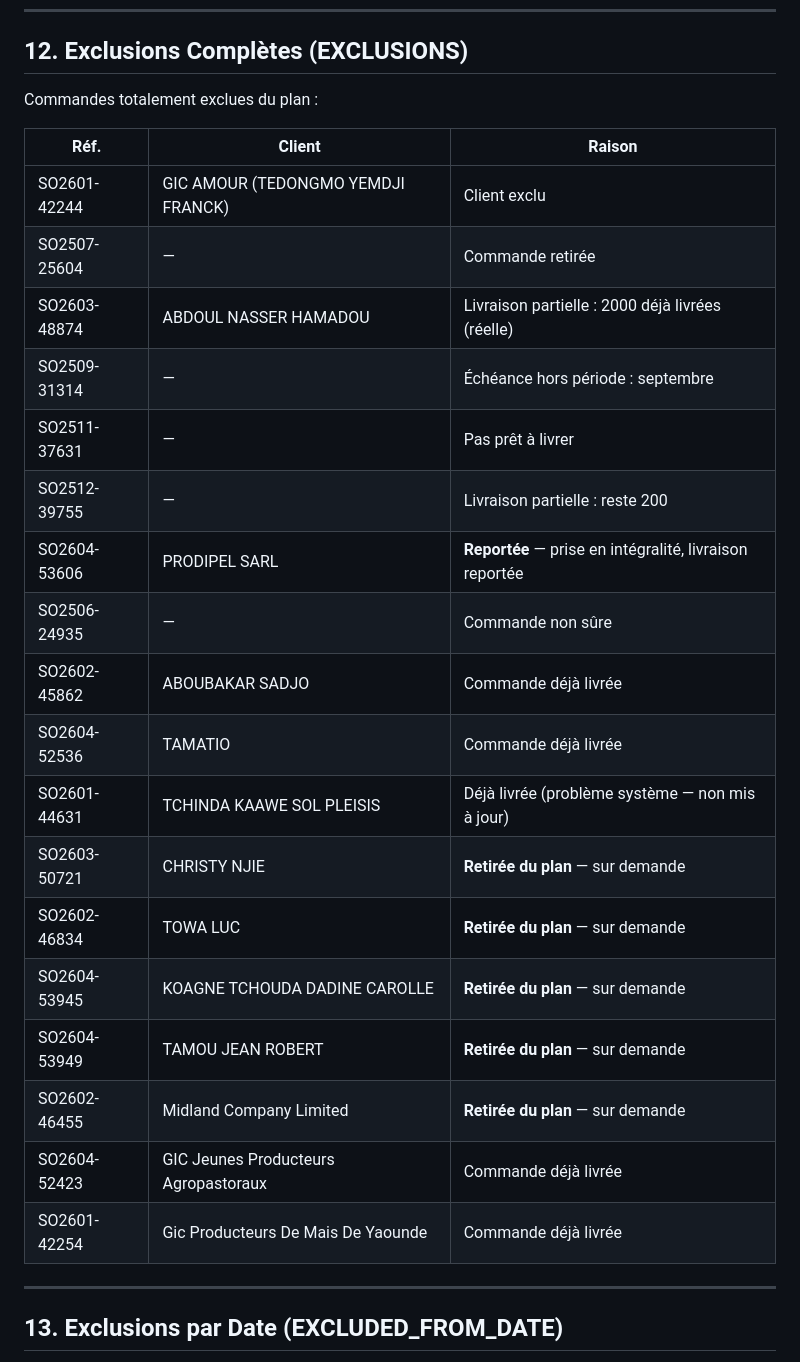
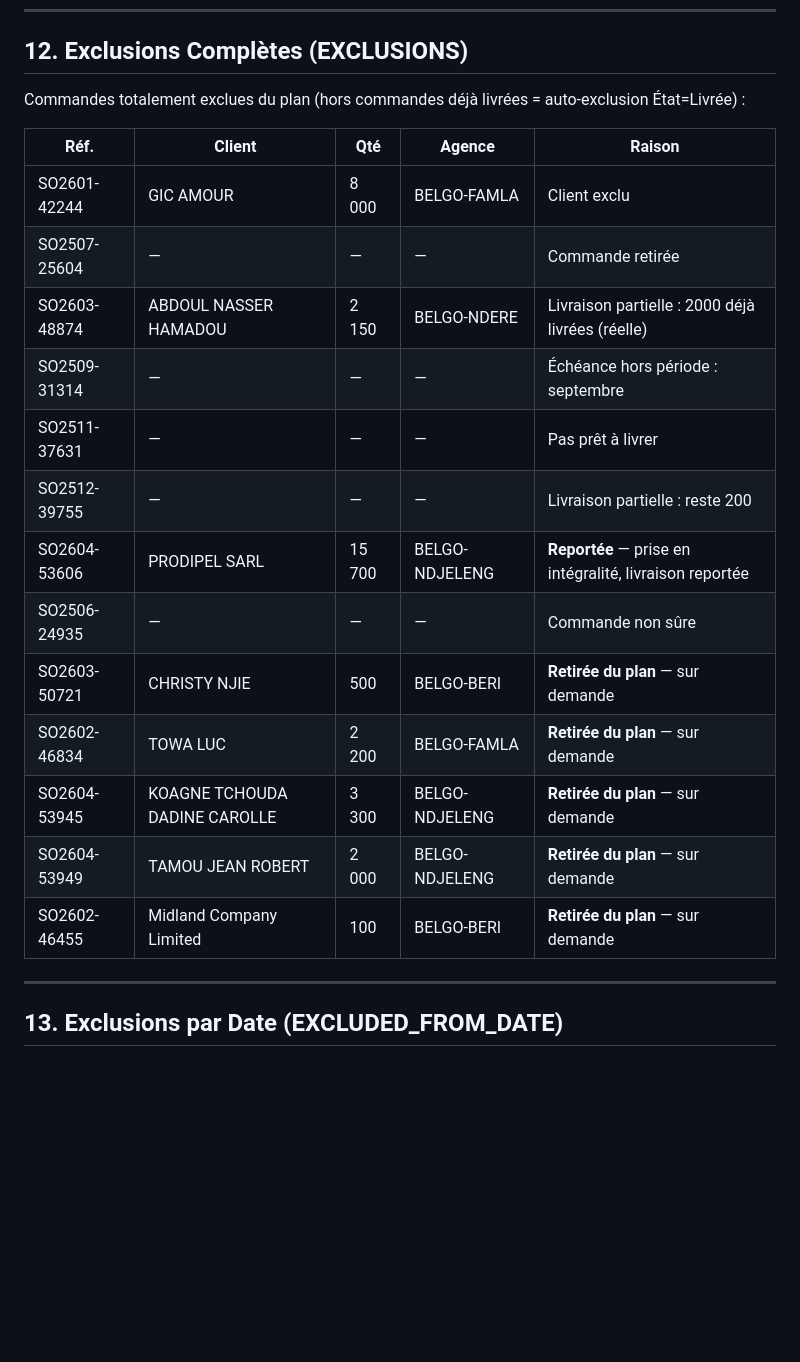
Before and after one commit to frwil/data-analysis, a Markdown page: Prog poussin/Popo/Contraintes du Plan de Livraisons BELGO.md, the part around the change. Rendered like a GitHub page; blank space fills up the shorter version.

Commit message:
v17: Nettoyage §12 — retrait des exclusions déjà livrées + colonnes Qté/Agence
- Suppression de 5 exclusions redondantes (déjà couvertes par auto-exclusion État=Livrée)
- Ajout colonnes Qté et Agence dans le tableau des exclusions
- 13 exclusions manuelles restantes

Co-Authored-By: Claude Opus 4.8 <noreply@anthropic.com>

```diff
--- a/Prog poussin/Popo/Contraintes du Plan de Livraisons BELGO.md
+++ b/Prog poussin/Popo/Contraintes du Plan de Livraisons BELGO.md
@@ -151,28 +151,23 @@ L'algorithme ne place ces commandes que sur des dates où la totalité de la qua
 
 ## 12. Exclusions Complètes (EXCLUSIONS)
 
-Commandes totalement exclues du plan :
+Commandes totalement exclues du plan (hors commandes déjà livrées = auto-exclusion État=Livrée) :
 
-| Réf. | Client | Raison |
-|------|--------|--------|
-| SO2601-42244 | GIC AMOUR (TEDONGMO YEMDJI FRANCK) | Client exclu |
-| SO2507-25604 | — | Commande retirée |
-| SO2603-48874 | ABDOUL NASSER HAMADOU | Livraison partielle : 2000 déjà livrées (réelle) |
-| SO2509-31314 | — | Échéance hors période : septembre |
-| SO2511-37631 | — | Pas prêt à livrer |
-| SO2512-39755 | — | Livraison partielle : reste 200 |
-| SO2604-53606 | PRODIPEL SARL | **Reportée** — prise en intégralité, livraison reportée |
-| SO2506-24935 | — | Commande non sûre |
-| SO2602-45862 | ABOUBAKAR SADJO | Commande déjà livrée |
-| SO2604-52536 | TAMATIO | Commande déjà livrée |
-| SO2601-44631 | TCHINDA KAAWE SOL PLEISIS | Déjà livrée (problème système — non mis à jour) |
-| SO2603-50721 | CHRISTY NJIE | **Retirée du plan** — sur demande |
-| SO2602-46834 | TOWA LUC | **Retirée du plan** — sur demande |
-| SO2604-53945 | KOAGNE TCHOUDA DADINE CAROLLE | **Retirée du plan** — sur demande |
-| SO2604-53949 | TAMOU JEAN ROBERT | **Retirée du plan** — sur demande |
-| SO2602-46455 | Midland Company Limited | **Retirée du plan** — sur demande |
-| SO2604-52423 | GIC Jeunes Producteurs Agropastoraux | Commande déjà livrée |
-| SO2601-42254 | Gic Producteurs De Mais De Yaounde | Commande déjà livrée |
+| Réf. | Client | Qté | Agence | Raison |
+|------|--------|-----|--------|--------|
+| SO2601-42244 | GIC AMOUR | 8 000 | BELGO-FAMLA | Client exclu |
+| SO2507-25604 | — | — | — | Commande retirée |
+| SO2603-48874 | ABDOUL NASSER HAMADOU | 2 150 | BELGO-NDERE | Livraison partielle : 2000 déjà livrées (réelle) |
+| SO2509-31314 | — | — | — | Échéance hors période : septembre |
+| SO2511-37631 | — | — | — | Pas prêt à livrer |
+| SO2512-39755 | — | — | — | Livraison partielle : reste 200 |
+| SO2604-53606 | PRODIPEL SARL | 15 700 | BELGO-NDJELENG | **Reportée** — prise en intégralité, livraison reportée |
+| SO2506-24935 | — | — | — | Commande non sûre |
+| SO2603-50721 | CHRISTY NJIE | 500 | BELGO-BERI | **Retirée du plan** — sur demande |
+| SO2602-46834 | TOWA LUC | 2 200 | BELGO-FAMLA | **Retirée du plan** — sur demande |
+| SO2604-53945 | KOAGNE TCHOUDA DADINE CAROLLE | 3 300 | BELGO-NDJELENG | **Retirée du plan** — sur demande |
+| SO2604-53949 | TAMOU JEAN ROBERT | 2 000 | BELGO-NDJELENG | **Retirée du plan** — sur demande |
+| SO2602-46455 | Midland Company Limited | 100 | BELGO-BERI | **Retirée du plan** — sur demande |
 
 ---
 
```
